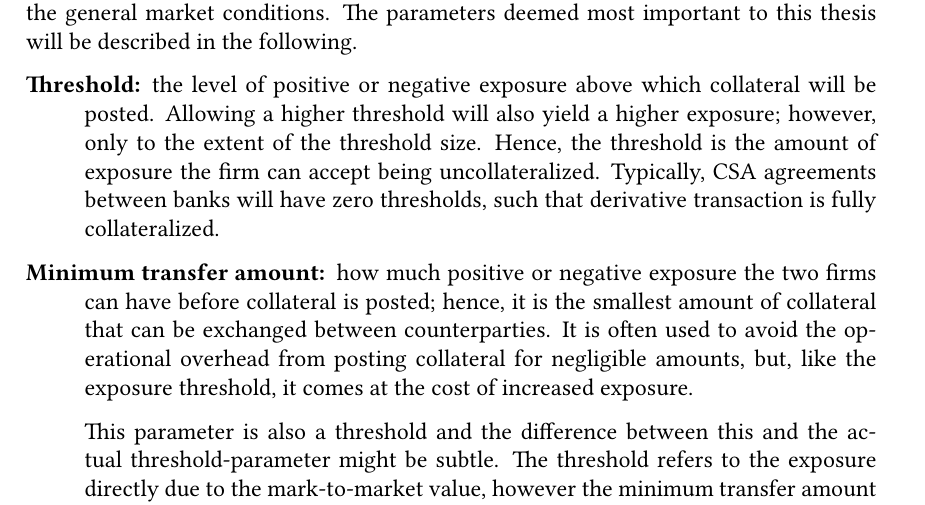
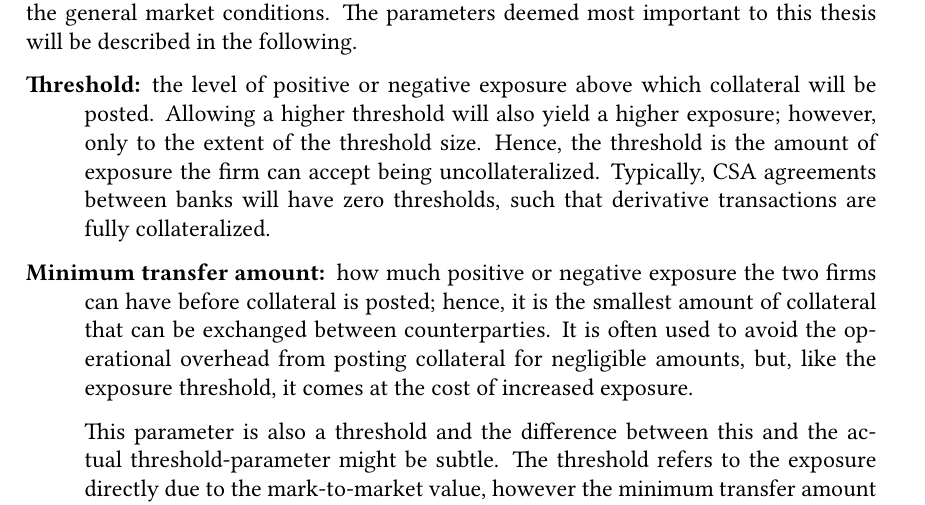
Before and after one commit to sebastianbaltser/master-thesis, a LaTeX thesis (thesis/main.tex, which reads thesis/content/body-matter/counterparty-credit-risk/credit-risk-mitigation.tex): part of page 8 of 74, cut so that both start at the same text. Compiled offline with pdfLaTeX.

Commit message:
Fix grammar

```diff
--- a/thesis/content/body-matter/counterparty-credit-risk/credit-risk-mitigation.tex
+++ b/thesis/content/body-matter/counterparty-credit-risk/credit-risk-mitigation.tex
@@ -122,7 +122,7 @@
             however, only to the extent of the threshold size.
             Hence, the threshold is the amount of exposure the firm can accept being uncollateralized.
             Typically, CSA agreements between banks will have zero thresholds,
-            such that derivative transaction is fully collateralized.
+            such that derivative transactions are fully collateralized.
 
             \item[Minimum transfer amount:]
             how much positive or negative exposure the two firms can have before collateral is posted;
```
